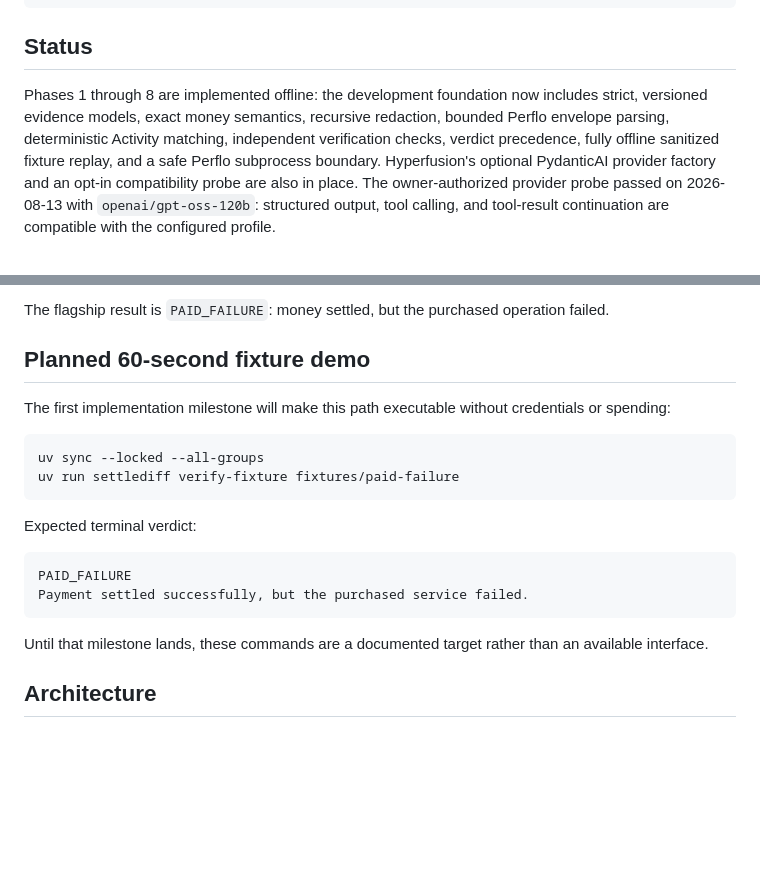
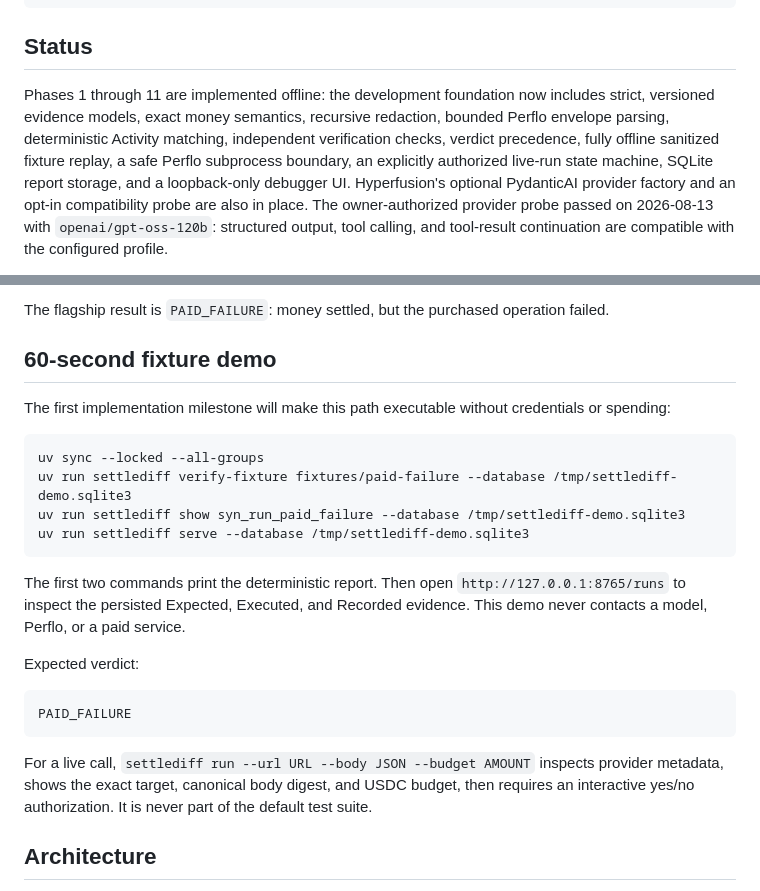
Before and after one commit to ibrahim1023/SettleDiff, a Markdown page: README.md, 2 parts joined by grey strips. GitHub-like rendering; blank space fills up the shorter version.

Commit message:
docs: document the runnable local fixture demo

````diff
--- a/README.md
+++ b/README.md
@@ -12,10 +12,11 @@ intent → contract → execution → receipt → service outcome → activity r
 
 ## Status
 
-Phases 1 through 8 are implemented offline: the development foundation now includes strict,
+Phases 1 through 11 are implemented offline: the development foundation now includes strict,
 versioned evidence models, exact money semantics, recursive redaction, bounded Perflo envelope
 parsing, deterministic Activity matching, independent verification checks, verdict precedence,
-fully offline sanitized fixture replay, and a safe Perflo subprocess boundary. Hyperfusion's
+fully offline sanitized fixture replay, a safe Perflo subprocess boundary, an explicitly authorized
+live-run state machine, SQLite report storage, and a loopback-only debugger UI. Hyperfusion's
 optional PydanticAI provider factory and an opt-in compatibility probe are also in place. The
 owner-authorized provider probe passed on 2026-08-13 with `openai/gpt-oss-120b`: structured
 output, tool calling, and tool-result continuation are compatible with the configured profile.
@@ -39,23 +40,30 @@ The local product specification is intentionally excluded from Git. The approved
 
 The flagship result is `PAID_FAILURE`: money settled, but the purchased operation failed.
 
-## Planned 60-second fixture demo
+## 60-second fixture demo
 
 The first implementation milestone will make this path executable without credentials or spending:
 
 ```bash
 uv sync --locked --all-groups
-uv run settlediff verify-fixture fixtures/paid-failure
+uv run settlediff verify-fixture fixtures/paid-failure --database /tmp/settlediff-demo.sqlite3
+uv run settlediff show syn_run_paid_failure --database /tmp/settlediff-demo.sqlite3
+uv run settlediff serve --database /tmp/settlediff-demo.sqlite3
 ```
 
-Expected terminal verdict:
+The first two commands print the deterministic report. Then open `http://127.0.0.1:8765/runs` to
+inspect the persisted Expected, Executed, and Recorded evidence. This demo never contacts a model,
+Perflo, or a paid service.
+
+Expected verdict:
 
 ```text
 PAID_FAILURE
-Payment settled successfully, but the purchased service failed.
 ```
 
-Until that milestone lands, these commands are a documented target rather than an available interface.
+For a live call, `settlediff run --url URL --body JSON --budget AMOUNT` inspects provider metadata,
+shows the exact target, canonical body digest, and USDC budget, then requires an interactive yes/no
+authorization. It is never part of the default test suite.
 
 ## Architecture
 
````
